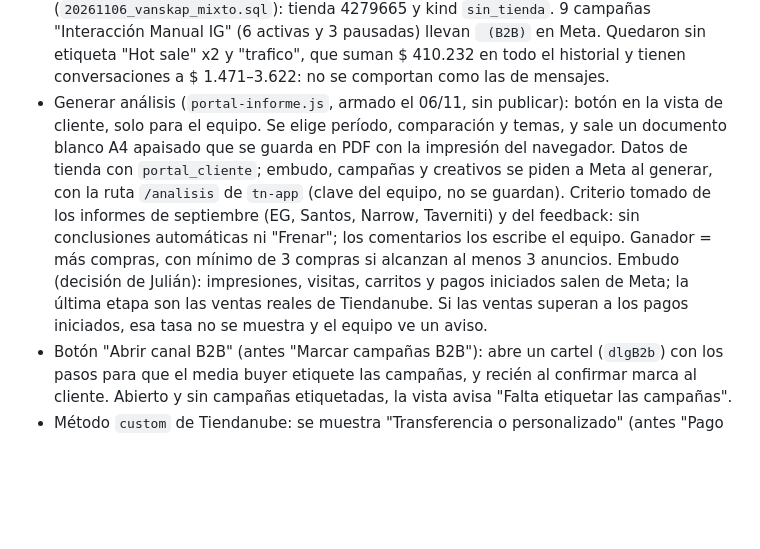
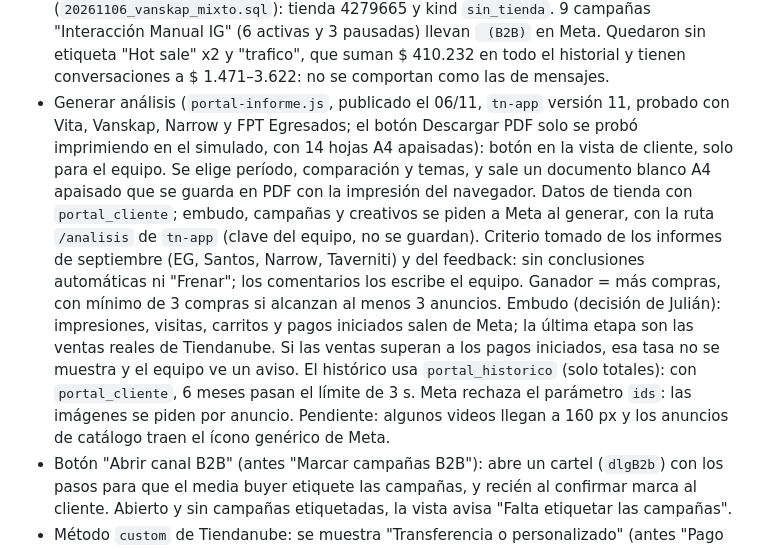
Before and after one commit to JulianElevation/Merview, a Markdown page: CLAUDE.md, the part around the change. Drawn GitHub-style; blank space fills up the shorter version.

Commit message:
Actualiza el estado: analisis de resultados publicado
Co-Authored-By: Claude Opus 5.5 <noreply@anthropic.com>

```diff
--- a/CLAUDE.md
+++ b/CLAUDE.md
@@ -29,7 +29,7 @@ Contexto: `docs/portal.md` (portal) y `docs/HANDOFF.md` (MER View, Master Metric
 - Cartel "no tiene la app" con link y botón de copiar en la vista de cliente, y marca "Sin la app de Tiendanube" en General, publicados el 06/11. Solo los ve el equipo. Ese día eran 16 de 50 clientes con Tiendanube.
 - Nombres en pantalla: la vista `general` del código se muestra como "Clientes" y la vista `agencia` como "General" (cambio de Julián, publicado el 06/11). En código, URL y RPC siguen los nombres viejos.
 - Campañas B2B (aplicado y publicado el 06/11, commit 2b25f92, deploy `dpl_4Fz3C9MrgfNa42f1kfpFZpr3B49b`, `tn-app` versión 8): `clients.separa_b2b`, tablas `meta_campanas` y `meta_campana_dia`, `portal_b2b`, etiqueta `(B2B)` en el nombre (`es_b2b`; `(MSJ)` se sacó a pedido de Julián, `20261106_solo_b2b.sql`). Solo las cuentas de clientes marcados traen datos por campaña. MER tienda = facturación ÷ inversión sin esas campañas; la inversión total no cambia. Vanskap es el primer cliente (`20261106_vanskap_mixto.sql`): tienda 4279665 y kind `sin_tienda`. 9 campañas "Interacción Manual IG" (6 activas y 3 pausadas) llevan ` (B2B)` en Meta. Quedaron sin etiqueta "Hot sale" x2 y "trafico", que suman $ 410.232 en todo el historial y tienen conversaciones a $ 1.471–3.622: no se comportan como las de mensajes.
-- Generar análisis (`portal-informe.js`, armado el 06/11, sin publicar): botón en la vista de cliente, solo para el equipo. Se elige período, comparación y temas, y sale un documento blanco A4 apaisado que se guarda en PDF con la impresión del navegador. Datos de tienda con `portal_cliente`; embudo, campañas y creativos se piden a Meta al generar, con la ruta `/analisis` de `tn-app` (clave del equipo, no se guardan). Criterio tomado de los informes de septiembre (EG, Santos, Narrow, Taverniti) y del feedback: sin conclusiones automáticas ni "Frenar"; los comentarios los escribe el equipo. Ganador = más compras, con mínimo de 3 compras si alcanzan al menos 3 anuncios. Embudo (decisión de Julián): impresiones, visitas, carritos y pagos iniciados salen de Meta; la última etapa son las ventas reales de Tiendanube. Si las ventas superan a los pagos iniciados, esa tasa no se muestra y el equipo ve un aviso.
+- Generar análisis (`portal-informe.js`, publicado el 06/11, `tn-app` versión 11, probado con Vita, Vanskap, Narrow y FPT Egresados; el botón Descargar PDF solo se probó imprimiendo en el simulado, con 14 hojas A4 apaisadas): botón en la vista de cliente, solo para el equipo. Se elige período, comparación y temas, y sale un documento blanco A4 apaisado que se guarda en PDF con la impresión del navegador. Datos de tienda con `portal_cliente`; embudo, campañas y creativos se piden a Meta al generar, con la ruta `/analisis` de `tn-app` (clave del equipo, no se guardan). Criterio tomado de los informes de septiembre (EG, Santos, Narrow, Taverniti) y del feedback: sin conclusiones automáticas ni "Frenar"; los comentarios los escribe el equipo. Ganador = más compras, con mínimo de 3 compras si alcanzan al menos 3 anuncios. Embudo (decisión de Julián): impresiones, visitas, carritos y pagos iniciados salen de Meta; la última etapa son las ventas reales de Tiendanube. Si las ventas superan a los pagos iniciados, esa tasa no se muestra y el equipo ve un aviso. El histórico usa `portal_historico` (solo totales): con `portal_cliente`, 6 meses pasan el límite de 3 s. Meta rechaza el parámetro `ids`: las imágenes se piden por anuncio. Pendiente: algunos videos llegan a 160 px y los anuncios de catálogo traen el ícono genérico de Meta.
 - Botón "Abrir canal B2B" (antes "Marcar campañas B2B"): abre un cartel (`dlgB2b`) con los pasos para que el media buyer etiquete las campañas, y recién al confirmar marca al cliente. Abierto y sin campañas etiquetadas, la vista avisa "Falta etiquetar las campañas".
 - Método `custom` de Tiendanube: se muestra "Transferencia o personalizado" (antes "Pago acordado"). Solo cuenta si la orden está pagada: es facturación real. La venta queda en el día de creación de la orden (`dia`), no en el de pago: 7% de las ventas desde octubre se pagaron otro día. Julián lo confirmó el 06/11: se queda por fecha de creación.
 - Marca del portal (06/11): `logo-elevation.png`, `favicon-elevation.png` y tipografía Figtree, la de la web de Elevation.
```
